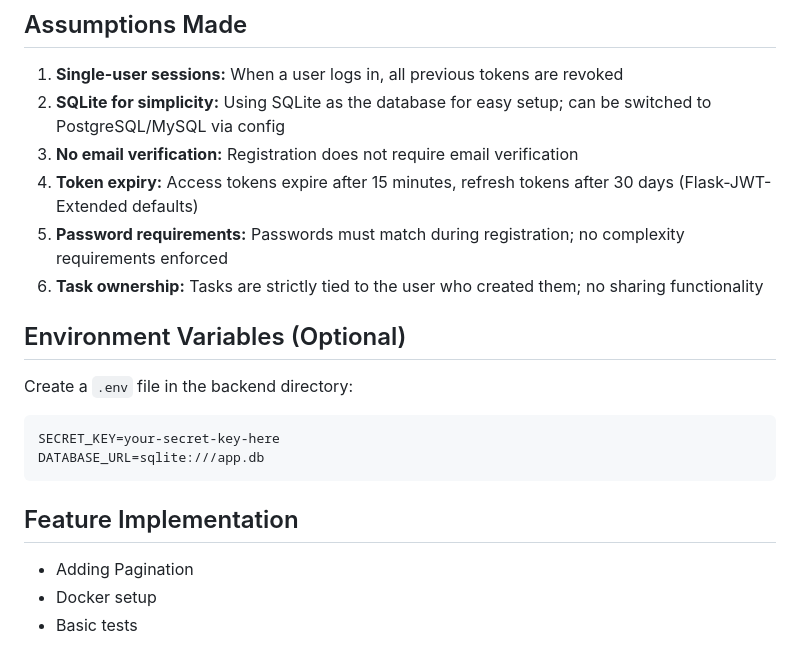
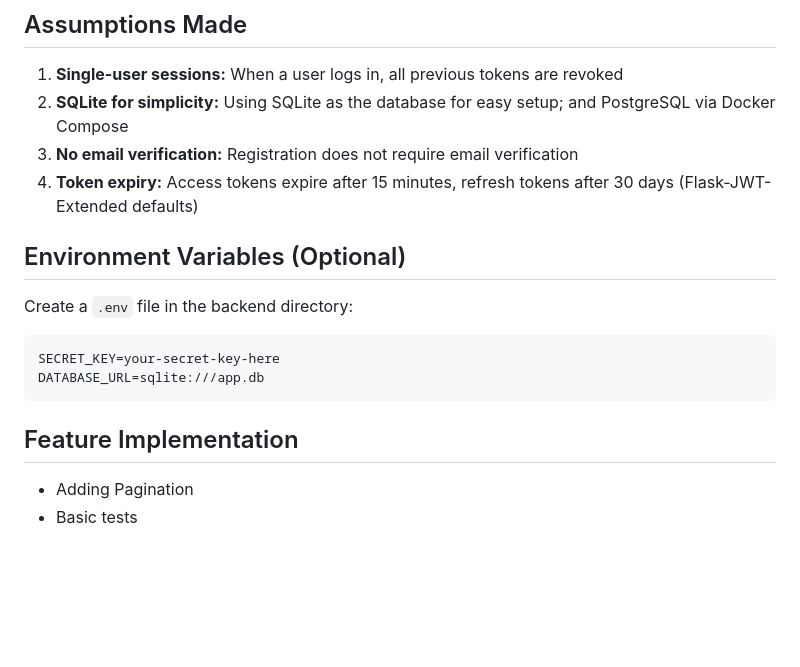
Before and after one commit to mostafanasser2000/raw-mart-task, a Markdown page: README.md, the part around the change. Drawn GitHub-style; blank space fills up the shorter version.

Commit message:
chore: update readme

```diff
--- a/README.md
+++ b/README.md
@@ -174,11 +174,9 @@ All task endpoints require JWT authentication (access token in Authorization hea
 ## Assumptions Made
 
 1. **Single-user sessions:** When a user logs in, all previous tokens are revoked
-2. **SQLite for simplicity:** Using SQLite as the database for easy setup; can be switched to PostgreSQL/MySQL via config
+2. **SQLite for simplicity:** Using SQLite as the database for easy setup; and PostgreSQL via Docker Compose
 3. **No email verification:** Registration does not require email verification
 4. **Token expiry:** Access tokens expire after 15 minutes, refresh tokens after 30 days (Flask-JWT-Extended defaults)
-5. **Password requirements:** Passwords must match during registration; no complexity requirements enforced
-6. **Task ownership:** Tasks are strictly tied to the user who created them; no sharing functionality
 
 ## Environment Variables (Optional)
 
@@ -192,5 +190,4 @@ DATABASE_URL=sqlite:///app.db
 ## Feature Implementation
 
 - Adding Pagination
-- Docker setup
 - Basic tests
```
